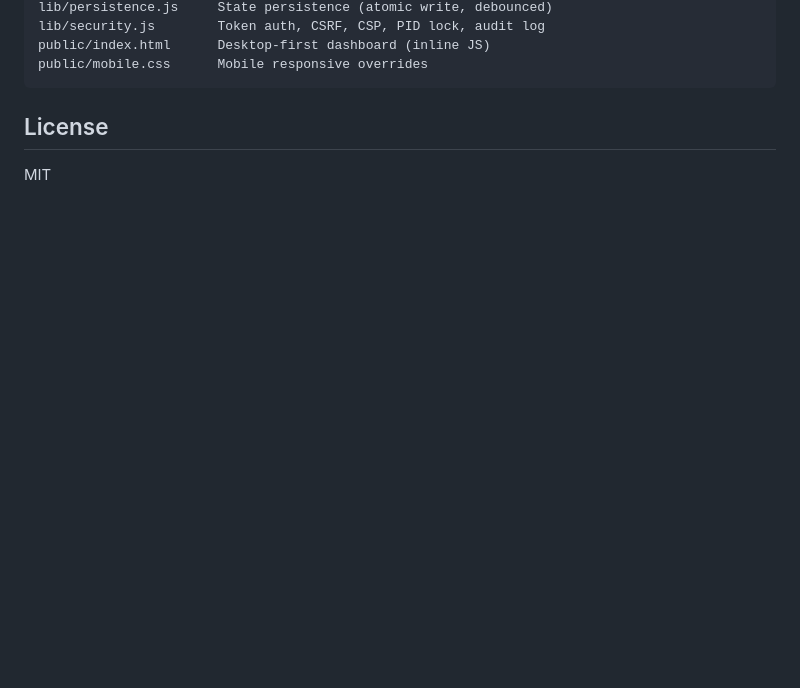
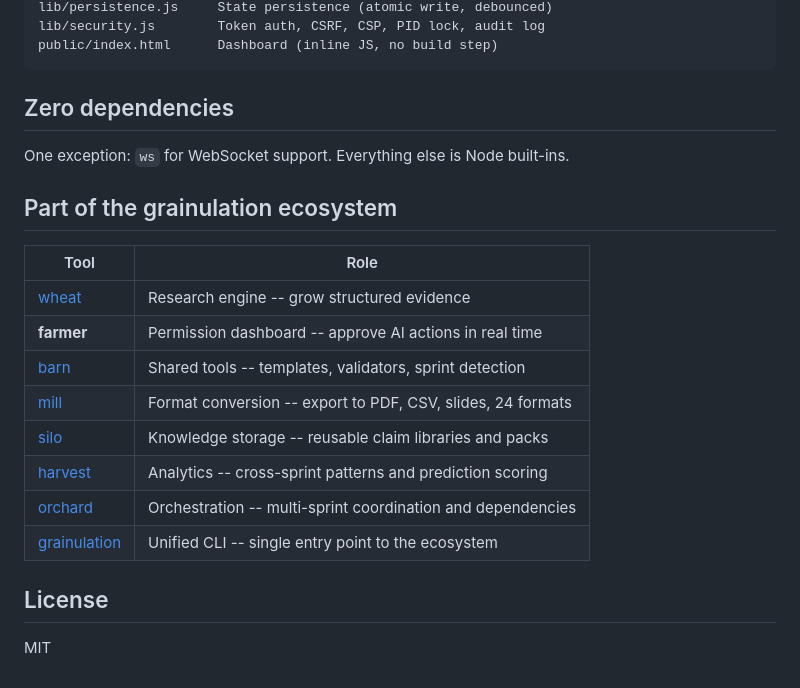
Before and after one commit to grainulation/farmer, a Markdown page: README.md, the part around one of its changes. GitHub-like rendering; blank space fills up the shorter version.

````diff
--- a/README.md
+++ b/README.md
@@ -89,8 +79,24 @@ lib/adapters/claude-code.js  Claude Code adapter
 lib/persistence.js     State persistence (atomic write, debounced)
 lib/security.js        Token auth, CSRF, CSP, PID lock, audit log
-public/index.html      Desktop-first dashboard (inline JS)
-public/mobile.css      Mobile responsive overrides
+public/index.html      Dashboard (inline JS, no build step)
 ```
+
+## Zero dependencies
+
+One exception: `ws` for WebSocket support. Everything else is Node built-ins.
+
+## Part of the grainulation ecosystem
+
+| Tool | Role |
+|------|------|
+| [wheat](https://github.com/grainulation/wheat) | Research engine -- grow structured evidence |
+| **farmer** | Permission dashboard -- approve AI actions in real time |
+| [barn](https://github.com/grainulation/barn) | Shared tools -- templates, validators, sprint detection |
+| [mill](https://github.com/grainulation/mill) | Format conversion -- export to PDF, CSV, slides, 24 formats |
+| [silo](https://github.com/grainulation/silo) | Knowledge storage -- reusable claim libraries and packs |
+| [harvest](https://github.com/grainulation/harvest) | Analytics -- cross-sprint patterns and prediction scoring |
+| [orchard](https://github.com/grainulation/orchard) | Orchestration -- multi-sprint coordination and dependencies |
+| [grainulation](https://github.com/grainulation/grainulation) | Unified CLI -- single entry point to the ecosystem |
 
 ## License
 
````
Also changed, not shown: other parts of README.md (+23 -33 lines).
